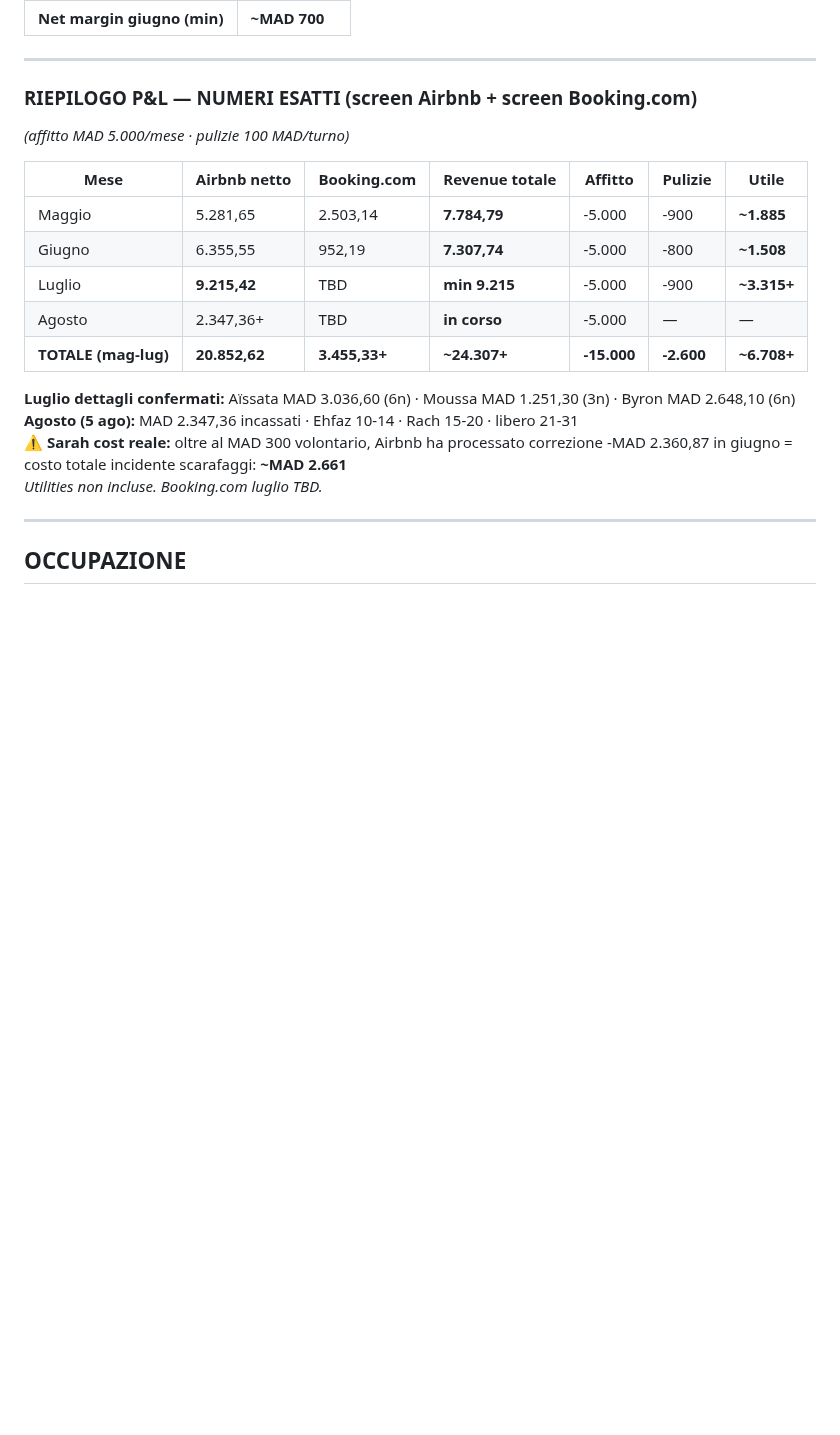
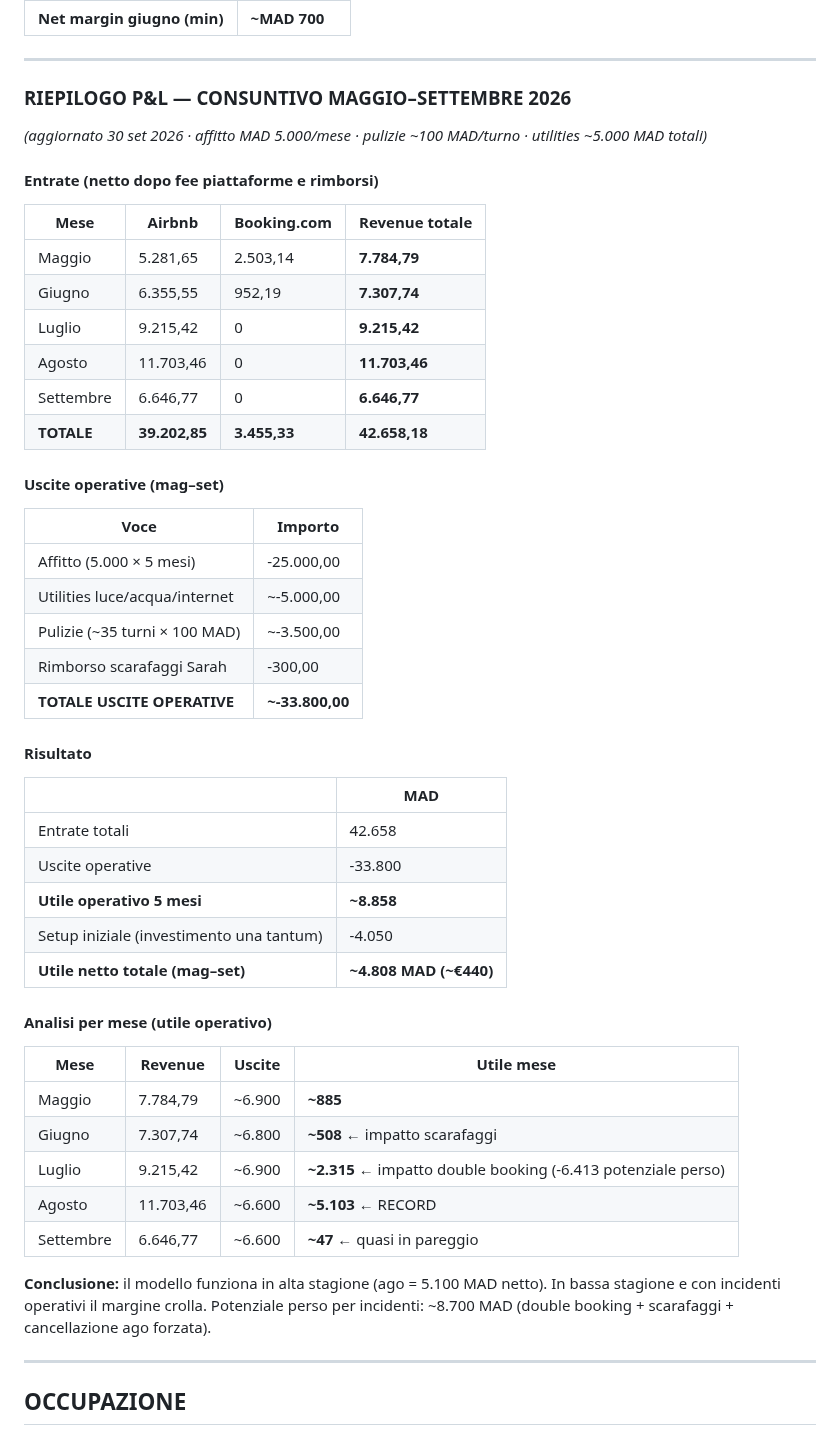
Before and after one commit to belhijou1997-tech/ATLASTAY, a Markdown page: darsalma.md, the part around the change. Rendered like a GitHub page; blank space fills up the shorter version.

Commit message:
P&L consuntivo maggio-settembre 2026: 42.658 MAD entrate, ~4.808 netto
Co-Authored-By: Claude Sonnet 4.6 <noreply@anthropic.com>
Claude-Session: https://claude.ai/code/session_015DSZQeYauXTZWGZdeXYvf5

```diff
--- a/darsalma.md
+++ b/darsalma.md
@@ -879,21 +879,47 @@ Crescita del +84% da fine maggio a fine luglio. Coerente con l'apertura della pi
 
 ---
 
-### RIEPILOGO P&L — NUMERI ESATTI (screen Airbnb + screen Booking.com)
-*(affitto MAD 5.000/mese · pulizie 100 MAD/turno)*
+### RIEPILOGO P&L — CONSUNTIVO MAGGIO–SETTEMBRE 2026
+*(aggiornato 30 set 2026 · affitto MAD 5.000/mese · pulizie ~100 MAD/turno · utilities ~5.000 MAD totali)*
 
-| Mese | Airbnb netto | Booking.com | **Revenue totale** | Affitto | Pulizie | **Utile** |
-|------|-------------|-------------|-------------------|---------|---------|-----------|
-| Maggio | 5.281,65 | 2.503,14 | **7.784,79** | -5.000 | -900 | **~1.885** |
-| Giugno | 6.355,55 | 952,19 | **7.307,74** | -5.000 | -800 | **~1.508** |
-| Luglio | **9.215,42** | TBD | **min 9.215** | -5.000 | -900 | **~3.315+** |
-| Agosto | 2.347,36+ | TBD | **in corso** | -5.000 | — | — |
-| **TOTALE (mag-lug)** | **20.852,62** | **3.455,33+** | **~24.307+** | **-15.000** | **-2.600** | **~6.708+** |
+#### Entrate (netto dopo fee piattaforme e rimborsi)
+| Mese | Airbnb | Booking.com | **Revenue totale** |
+|------|--------|-------------|-------------------|
+| Maggio | 5.281,65 | 2.503,14 | **7.784,79** |
+| Giugno | 6.355,55 | 952,19 | **7.307,74** |
+| Luglio | 9.215,42 | 0 | **9.215,42** |
+| Agosto | 11.703,46 | 0 | **11.703,46** |
+| Settembre | 6.646,77 | 0 | **6.646,77** |
+| **TOTALE** | **39.202,85** | **3.455,33** | **42.658,18** |
 
-**Luglio dettagli confermati:** Aïssata MAD 3.036,60 (6n) · Moussa MAD 1.251,30 (3n) · Byron MAD 2.648,10 (6n)
-**Agosto (5 ago):** MAD 2.347,36 incassati · Ehfaz 10-14 · Rach 15-20 · libero 21-31
-**⚠️ Sarah cost reale:** oltre al MAD 300 volontario, Airbnb ha processato correzione -MAD 2.360,87 in giugno = costo totale incidente scarafaggi: **~MAD 2.661**
-*Utilities non incluse. Booking.com luglio TBD.*
+#### Uscite operative (mag–set)
+| Voce | Importo |
+|------|---------|
+| Affitto (5.000 × 5 mesi) | -25.000,00 |
+| Utilities luce/acqua/internet | ~-5.000,00 |
+| Pulizie (~35 turni × 100 MAD) | ~-3.500,00 |
+| Rimborso scarafaggi Sarah | -300,00 |
+| **TOTALE USCITE OPERATIVE** | **~-33.800,00** |
+
+#### Risultato
+| | MAD |
+|---|---|
+| Entrate totali | 42.658 |
+| Uscite operative | -33.800 |
+| **Utile operativo 5 mesi** | **~8.858** |
+| Setup iniziale (investimento una tantum) | -4.050 |
+| **Utile netto totale (mag–set)** | **~4.808 MAD (~€440)** |
+
+#### Analisi per mese (utile operativo)
+| Mese | Revenue | Uscite | **Utile mese** |
+|------|---------|--------|----------------|
+| Maggio | 7.784,79 | ~6.900 | **~885** |
+| Giugno | 7.307,74 | ~6.800 | **~508** ← impatto scarafaggi |
+| Luglio | 9.215,42 | ~6.900 | **~2.315** ← impatto double booking (-6.413 potenziale perso) |
+| Agosto | 11.703,46 | ~6.600 | **~5.103** ← RECORD |
+| Settembre | 6.646,77 | ~6.600 | **~47** ← quasi in pareggio |
+
+**Conclusione:** il modello funziona in alta stagione (ago = 5.100 MAD netto). In bassa stagione e con incidenti operativi il margine crolla. Potenziale perso per incidenti: ~8.700 MAD (double booking + scarafaggi + cancellazione ago forzata).
 
 ---
 
```
